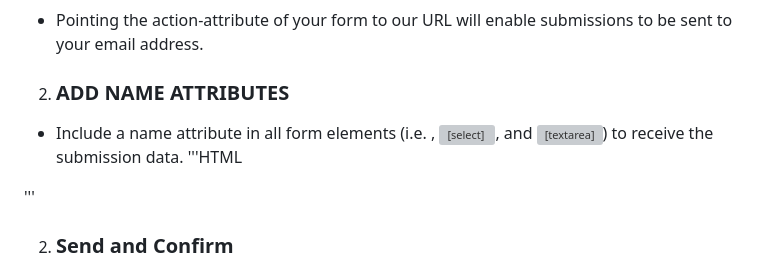
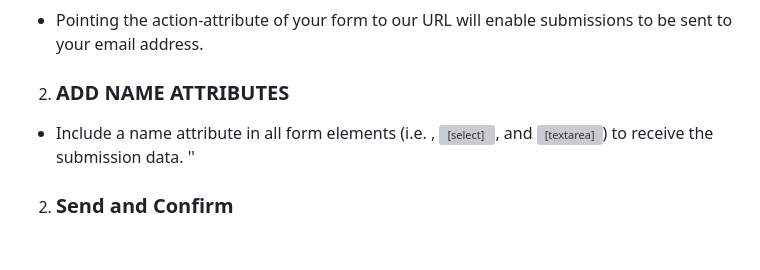
Before and after one commit to denis7071/My-Portfolio, a Markdown page: README.md, the part around the change. Rendered like a GitHub page; blank space fills up the shorter version; grey boxes are pictures that could not be loaded.

```diff
--- a/README.md
+++ b/README.md
@@ -62,9 +62,7 @@ This portfolio includes a Contact Me form that uses Formsubmit to send form subm
 2. ### ADD NAME ATTRIBUTES
 
 - Include a name attribute in all form elements (i.e. <input>, <select>, and <textarea>) to receive the submission data.
-'''HTML
-<input type="email" name="email">
-'''
+'<input type="email" name="email">'
 
 2. ### Send and Confirm
 
```
